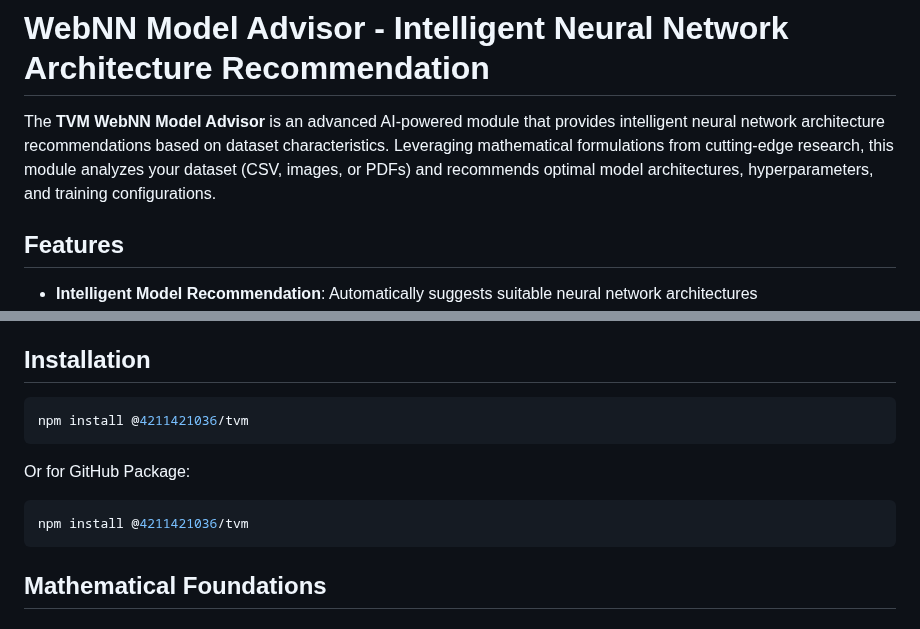
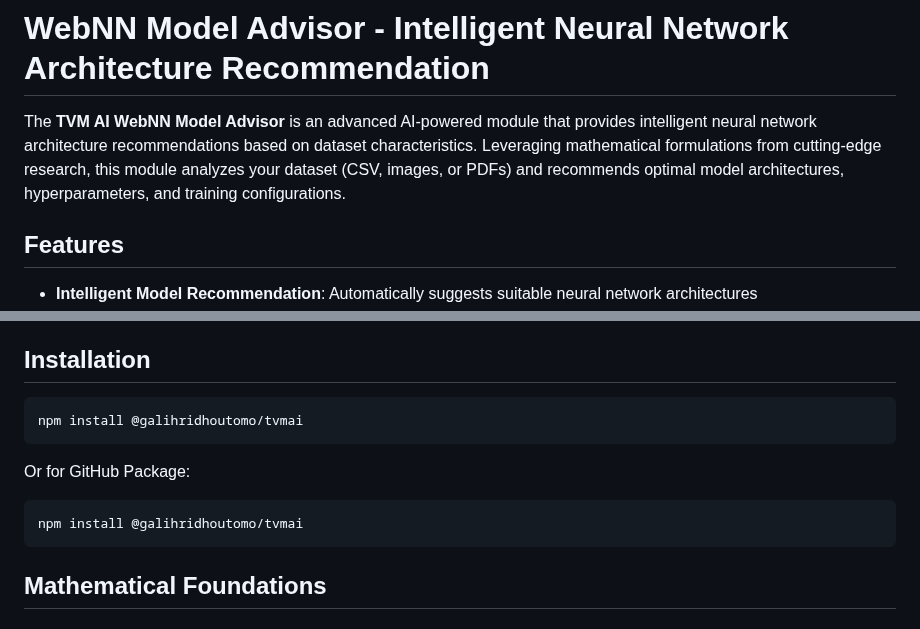
Before and after one commit to galihru/tvm, a Markdown page: README.md, 2 parts joined by grey strips. GitHub-like rendering.

````diff
--- a/README.md
+++ b/README.md
@@ -1,6 +1,6 @@
 # WebNN Model Advisor - Intelligent Neural Network Architecture Recommendation
 
-The **TVM WebNN Model Advisor** is an advanced AI-powered module that provides intelligent neural network architecture recommendations based on dataset characteristics. Leveraging mathematical formulations from cutting-edge research, this module analyzes your dataset (CSV, images, or PDFs) and recommends optimal model architectures, hyperparameters, and training configurations.
+The **TVM AI WebNN Model Advisor** is an advanced AI-powered module that provides intelligent neural network architecture recommendations based on dataset characteristics. Leveraging mathematical formulations from cutting-edge research, this module analyzes your dataset (CSV, images, or PDFs) and recommends optimal model architectures, hyperparameters, and training configurations.
 
 ## Features
 
@@ -14,13 +14,13 @@ The **TVM WebNN Model Advisor** is an advanced AI-powered module that provides i
 ## Installation
 
 ```bash
-npm install @4211421036/tvm
+npm install @galihridhoutomo/tvmai
 ```
 
 Or for GitHub Package:
 
 ```bash
-npm install @4211421036/tvm
+npm install @galihridhoutomo/tvmai
 ```
 
 ## Mathematical Foundations
````
